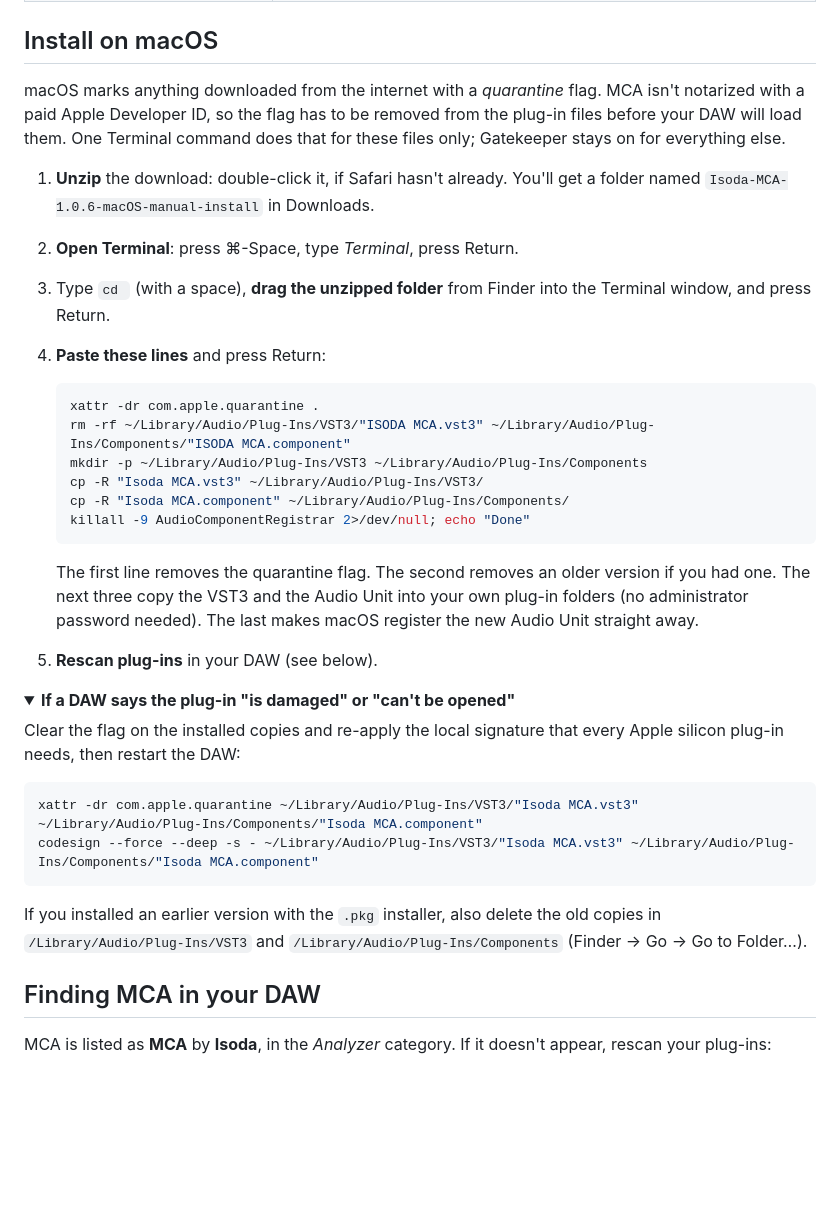
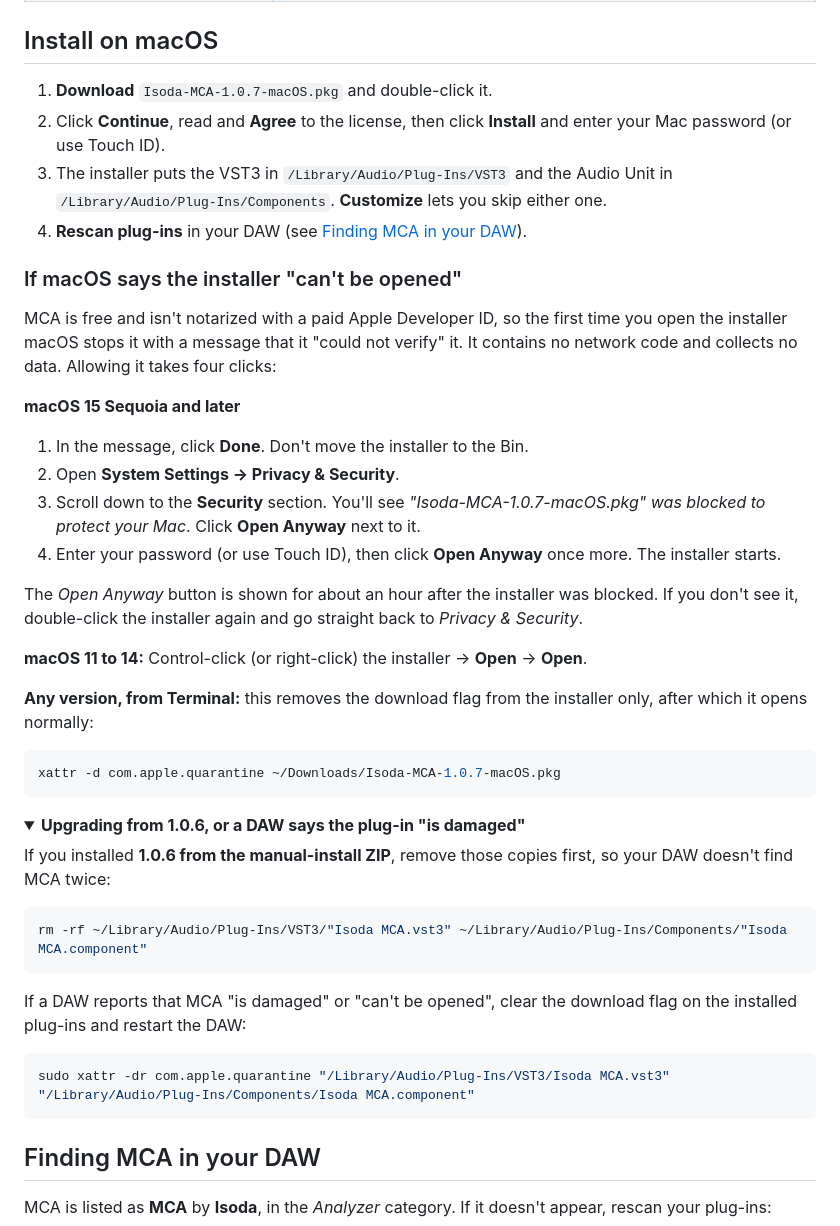
Before and after one commit to hidekiisoda/isoda-mca, a Markdown page: README.md, the part around one of its changes. Drawn GitHub-style; folded sections open; blank space fills up the shorter version.

````diff
--- a/README.md
+++ b/README.md
@@ -70,36 +73,45 @@ MCA is free and isn't code-signed with a paid certificate, so Windows treats it
 
 ## Install on macOS
 
-macOS marks anything downloaded from the internet with a *quarantine* flag. MCA isn't notarized with a paid Apple Developer ID, so the flag has to be removed from the plug-in files before your DAW will load them. One Terminal command does that for these files only; Gatekeeper stays on for everything else.
+1. **Download** `Isoda-MCA-1.0.7-macOS.pkg` and double-click it.
+2. Click **Continue**, read and **Agree** to the license, then click **Install** and enter your Mac password (or use Touch ID).
+3. The installer puts the VST3 in `/Library/Audio/Plug-Ins/VST3` and the Audio Unit in `/Library/Audio/Plug-Ins/Components`. **Customize** lets you skip either one.
+4. **Rescan plug-ins** in your DAW (see [Finding MCA in your DAW](#finding-mca-in-your-daw)).
 
-1. **Unzip** the download: double-click it, if Safari hasn't already. You'll get a folder named `Isoda-MCA-1.0.6-macOS-manual-install` in Downloads.
-2. **Open Terminal**: press ⌘-Space, type *Terminal*, press Return.
-3. Type `cd ` (with a space), **drag the unzipped folder** from Finder into the Terminal window, and press Return.
-4. **Paste these lines** and press Return:
+### If macOS says the installer "can't be opened"
 
-   ```bash
-   xattr -dr com.apple.quarantine .
-   rm -rf ~/Library/Audio/Plug-Ins/VST3/"ISODA MCA.vst3" ~/Library/Audio/Plug-Ins/Components/"ISODA MCA.component"
-   mkdir -p ~/Library/Audio/Plug-Ins/VST3 ~/Library/Audio/Plug-Ins/Components
-   cp -R "Isoda MCA.vst3" ~/Library/Audio/Plug-Ins/VST3/
-   cp -R "Isoda MCA.component" ~/Library/Audio/Plug-Ins/Components/
-   killall -9 AudioComponentRegistrar 2>/dev/null; echo "Done"
-   ```
+MCA is free and isn't notarized with a paid Apple Developer ID, so the first time you open the installer macOS stops it with a message that it "could not verify" it. It contains no network code and collects no data. Allowing it takes four clicks:
 
-   The first line removes the quarantine flag. The second removes an older version if you had one. The next three copy the VST3 and the Audio Unit into your own plug-in folders (no administrator password needed). The last makes macOS register the new Audio Unit straight away.
-5. **Rescan plug-ins** in your DAW (see below).
+**macOS 15 Sequoia and later**
+1. In the message, click **Done**. Don't move the installer to the Bin.
+2. Open **System Settings → Privacy & Security**.
+3. Scroll down to the **Security** section. You'll see *"Isoda-MCA-1.0.7-macOS.pkg" was blocked to protect your Mac*. Click **Open Anyway** next to it.
+4. Enter your password (or use Touch ID), then click **Open Anyway** once more. The installer starts.
+
+The *Open Anyway* button is shown for about an hour after the installer was blocked. If you don't see it, double-click the installer again and go straight back to *Privacy & Security*.
+
+**macOS 11 to 14:** Control-click (or right-click) the installer → **Open** → **Open**.
+
+**Any version, from Terminal:** this removes the download flag from the installer only, after which it opens normally:
+
+```bash
+xattr -d com.apple.quarantine ~/Downloads/Isoda-MCA-1.0.7-macOS.pkg
+```
 
 <details>
-<summary><b>If a DAW says the plug-in "is damaged" or "can't be opened"</b></summary>
+<summary><b>Upgrading from 1.0.6, or a DAW says the plug-in "is damaged"</b></summary>
 
-Clear the flag on the installed copies and re-apply the local signature that every Apple silicon plug-in needs, then restart the DAW:
+If you installed **1.0.6 from the manual-install ZIP**, remove those copies first, so your DAW doesn't find MCA twice:
 
 ```bash
-xattr -dr com.apple.quarantine ~/Library/Audio/Plug-Ins/VST3/"Isoda MCA.vst3" ~/Library/Audio/Plug-Ins/Components/"Isoda MCA.component"
-codesign --force --deep -s - ~/Library/Audio/Plug-Ins/VST3/"Isoda MCA.vst3" ~/Library/Audio/Plug-Ins/Components/"Isoda MCA.component"
+rm -rf ~/Library/Audio/Plug-Ins/VST3/"Isoda MCA.vst3" ~/Library/Audio/Plug-Ins/Components/"Isoda MCA.component"
 ```
 
-If you installed an earlier version with the `.pkg` installer, also delete the old copies in `/Library/Audio/Plug-Ins/VST3` and `/Library/Audio/Plug-Ins/Components` (Finder → Go → Go to Folder…).
+If a DAW reports that MCA "is damaged" or "can't be opened", clear the download flag on the installed plug-ins and restart the DAW:
+
+```bash
+sudo xattr -dr com.apple.quarantine "/Library/Audio/Plug-Ins/VST3/Isoda MCA.vst3" "/Library/Audio/Plug-Ins/Components/Isoda MCA.component"
+```
 </details>
 
 ## Finding MCA in your DAW
````
Also changed, not shown: other parts of README.md (+8 -5 lines), CHANGELOG.md (+6 -0 lines), docs/images/mca-advanced-side.png, docs/images/mca-advanced.png, docs/images/mca-simple.png, docs/images/windows-unblock.png (added).
